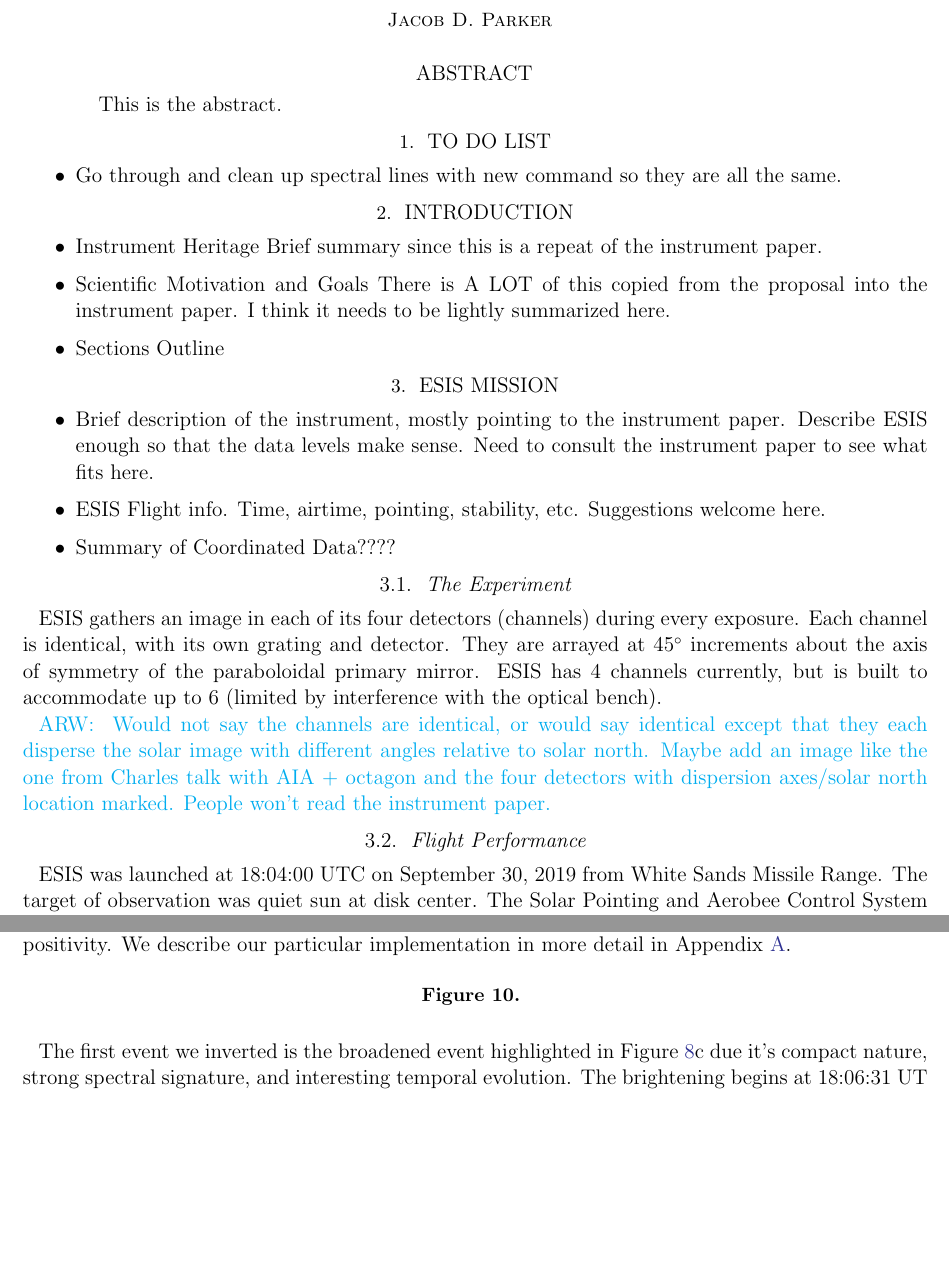
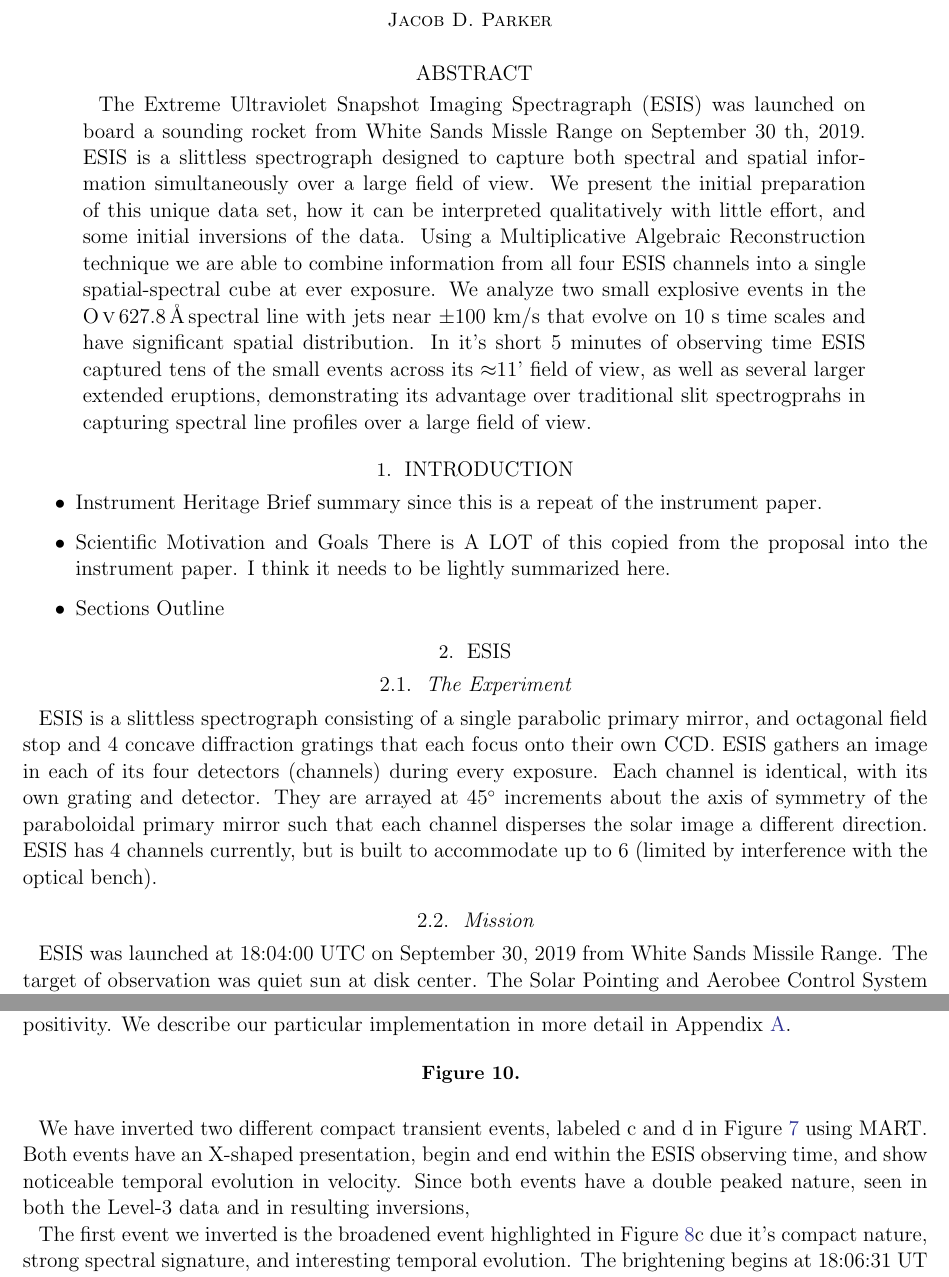
Before and after one commit to jacobdparker/ESIS_Mission, a LaTeX paper (main.tex, which reads ESIS_Mission.tex): two parts of pages 1 and 14 of 16, joined at a grey line, cut so that both start at the same text, the shorter picture padded with empty space. Compiled offline with pdfLaTeX.

Commit message:
adding abstract

```diff
--- a/ESIS_Mission.tex
+++ b/ESIS_Mission.tex
@@ -6,7 +6,9 @@
 \newcommand{\amy}[1]{{\color{cyan} ARW: #1}}
 
 % #1- element #2- ionization state #3 -wavelength in angstroms
-\newcommand{\spetralline}[3]{#1\,{\sc #2}\,#3\,\AA}
+\newcommand{\spectralline}[3]{#1\,{\sc #2}\,#3\,\AA \,}
+\newcommand{\ov}{\spectralline{O}{v}{627.8}}
+\newcommand{\mgxbright}{\spectralline{Mg}{x}{609.8}}
 
 
 
@@ -19,13 +21,14 @@
 %\author{Nelson Goldsworth}
 
 \begin{abstract}
-    This is the abstract.
+  	The Extreme Ultraviolet Snapshot Imaging Spectragraph (ESIS) was launched on board a sounding rocket from White Sands Missle Range on September 30 th, 2019.
+  	ESIS is a slittless spectrograph designed to capture both spectral and spatial information simultaneously over a large field of view.
+  	We present the initial preparation of this unique data set, how it can be interpreted qualitatively with little effort, and some initial inversions of the data.
+  	Using a Multiplicative Algebraic Reconstruction technique we are able to combine information from all four ESIS channels into a single spatial-spectral cube at ever exposure.
+  	We analyze two small explosive events in the \ov spectral line with jets  near $\pm$100 km/s that evolve on 10 s time scales and have significant spatial distribution.
+  	In it's short 5 minutes of observing time ESIS captured tens of the small events across its $\approx$11' field of view, as well as several larger extended eruptions, demonstrating its advantage over traditional slit spectrogprahs in capturing spectral line profiles over a large field of view.
+
 \end{abstract}
-
-\section{To Do List}
-	\begin{itemize}
-		\item Go through and clean up spectral lines with new command so they are all the same.
-	\end{itemize}
 
 
 
@@ -38,40 +41,20 @@
         \item Sections Outline
     \end{itemize}
 
-\section{ESIS Mission}
-    \begin{itemize}
-        \item Brief description of the instrument, mostly pointing to the instrument paper.  Describe ESIS enough so that the data levels make sense. Need to consult the instrument paper to see what fits here.
-        \item ESIS Flight info.  Time, airtime, pointing, stability, etc.  Suggestions welcome here.
-        \item Summary of Coordinated Data????
-    \end{itemize}
+\section{ESIS}
+
 
 	\subsection{The Experiment}
+	  	ESIS is a slittless spectrograph consisting of a single parabolic primary mirror, and octagonal field stop and 4 concave diffraction gratings that each focus onto their own CCD.
 		ESIS gathers an image in each of its four detectors (channels) during every exposure.
-		Each channel is identical, with its own grating and detector. They are arrayed at $45^{\circ}$ increments about the axis of symmetry of the paraboloidal primary mirror. ESIS has 4 channels currently, but is built to accommodate up to 6 (limited by interference with the optical bench).
-
-		\amy{ Would not say the channels are identical, or would say identical except that they each disperse the solar image with different angles relative to solar north.  Maybe add an image like the one from Charles talk with AIA + octagon and the four detectors with dispersion axes/solar north location marked. People won't read the instrument paper.}
-
-	\subsection{Flight Performance} \label{sec:flt}
+		Each channel is identical, with its own grating and detector.
+		They are arrayed at $45^{\circ}$ increments about the axis of symmetry of the paraboloidal primary mirror such that each channel disperses the solar image a different direction. ESIS has 4 channels currently, but is built to accommodate up to 6 (limited by interference with the optical bench).
 
 
-% I don't think we need this.
-%		\begin{center}
-%			\begin{table}[ht]
-%				\caption{ESIS Flight Event Timeline (September 30, 2019)}
-%				\label{tab:timeline}
-%				\begin{tabular}{lll}\hline
-%					{\bf} & {\bf Event} & {\bf Time (UTC)}\\ \hline
-%					0 & Launch        &    ???? \\
-%					1 & Start Dark Exposures  &  ????\\
-%					2 & End Dark  Exposures  &  ????\\
-%					3 & Shutter Door Open     &   ??? \\
-%					4 & Fine Pointing    &    \\
-%					& [Ring Laser Gyroscope (RLG) Enable] & ???\\
-%					5 & Data Acquisition     &     ???\\
-%					6 & Shutter door close    &   ??? \\ \hline
-%				\end{tabular}
-%			\end{table}
-%		\end{center}
+
+	\subsection{Mission}
+
+
 
 
 		\begin{figure}[ht]
@@ -371,6 +353,10 @@
     		\caption{}
     		\label{fig:perfect_x_inverted}
     	\end{figure}
+
+    	We have inverted two different compact transient events, labeled c and d in Figure \ref{fig:l3_dif} using MART.
+    	Both events have an X-shaped presentation, begin and end within the ESIS observing time, and show noticeable temporal evolution in velocity.
+    	Since both events have a double peaked nature, seen in both the Level-3 data and in resulting inversions,
 
     	The first event we inverted is the broadened event highlighted in Figure \ref{fig:dif_events}c due it's compact nature, strong spectral signature, and interesting temporal evolution.
     	The brightening begins at 18:06:31 UT and is gone at 18:10:01 UT.
```
Also changed, not shown: variables_rts.tex (+2 -2 lines), figures/signal_and_altitude_vs_time.pdf, ESIS_Mission.tex (15 more changed lines), 1 other file.
